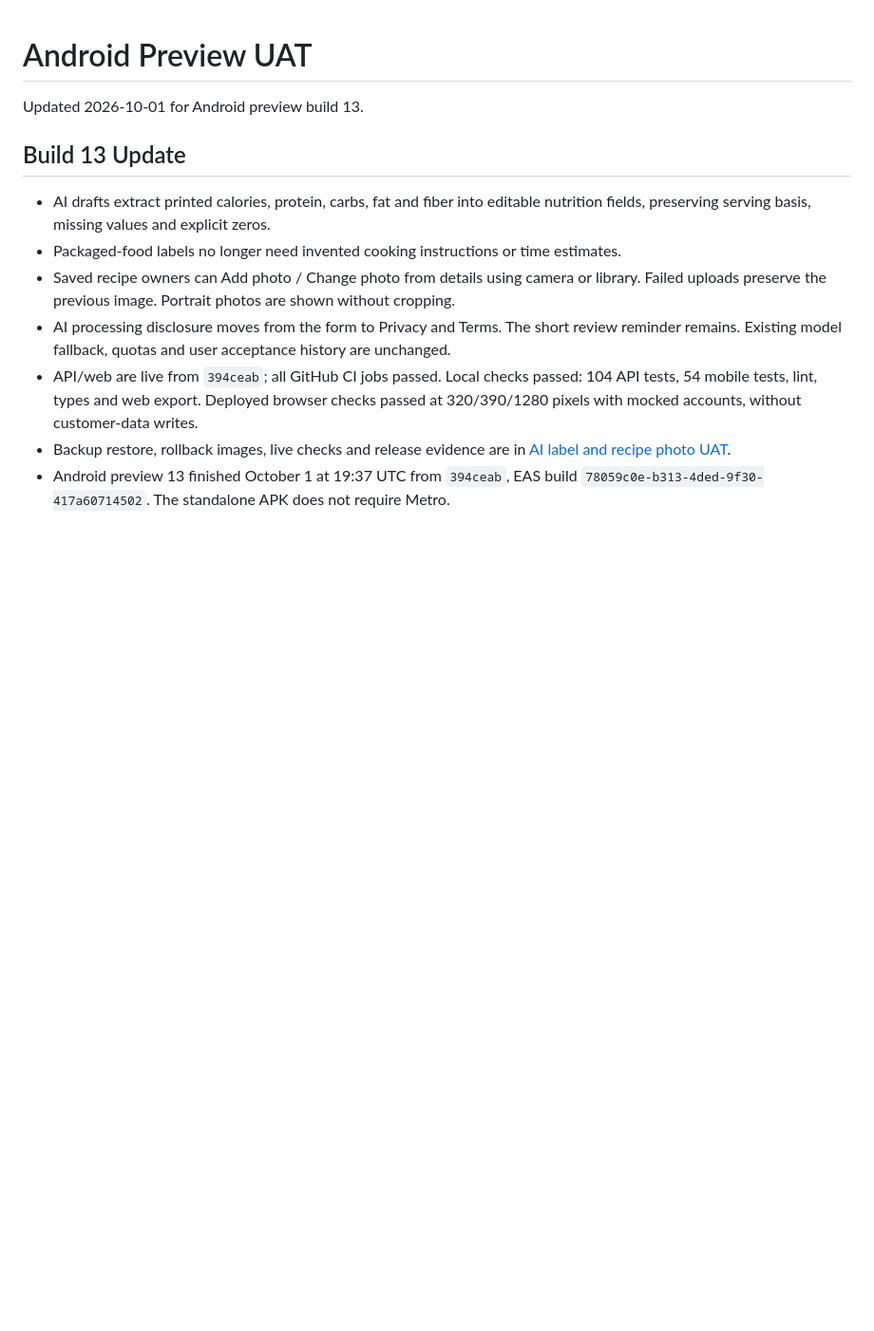
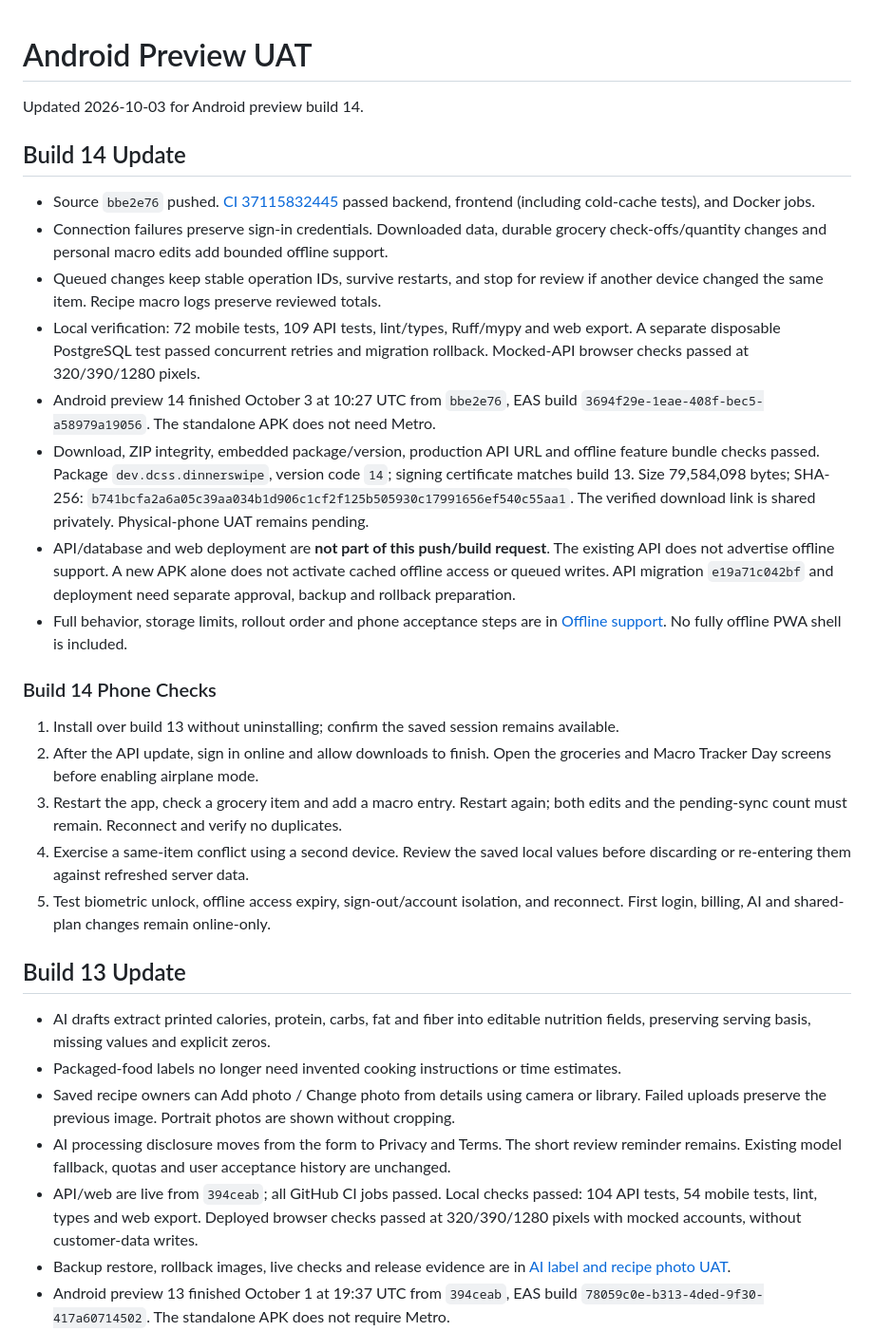
Before and after one commit to Edwarj47/DinnerSwipeApp, a Markdown page: documentation/android-preview-uat.md, the part around the change. Shown at 95% size. Rendered like a GitHub page; blank space fills up the shorter version.

Commit message:
Record verified Android preview 14 and pending offline API rollout

```diff
--- a/documentation/android-preview-uat.md
+++ b/documentation/android-preview-uat.md
@@ -1,6 +1,43 @@
 # Android Preview UAT
 
-Updated 2026-10-01 for Android preview build 13.
+Updated 2026-10-03 for Android preview build 14.
+
+## Build 14 Update
+
+- Source `bbe2e76` pushed. [CI 37115832445](https://github.com/Edwarj47/DinnerSwipeApp/actions/runs/37115832445)
+  passed backend, frontend (including cold-cache tests), and Docker jobs.
+- Connection failures preserve sign-in credentials. Downloaded data, durable grocery
+  check-offs/quantity changes and personal macro edits add bounded offline support.
+- Queued changes keep stable operation IDs, survive restarts, and stop for review if
+  another device changed the same item. Recipe macro logs preserve reviewed totals.
+- Local verification: 72 mobile tests, 109 API tests, lint/types, Ruff/mypy and web export.
+  A separate disposable PostgreSQL test passed concurrent retries and migration rollback.
+  Mocked-API browser checks passed at 320/390/1280 pixels.
+- Android preview 14 finished October 3 at 10:27 UTC from `bbe2e76`, EAS build
+  `3694f29e-1eae-408f-bec5-a58979a19056`. The standalone APK does not need Metro.
+- Download, ZIP integrity, embedded package/version, production API URL and offline
+  feature bundle checks passed. Package `dev.dcss.dinnerswipe`, version code `14`;
+  signing certificate matches build 13. Size 79,584,098 bytes; SHA-256:
+  `b741bcfa2a6a05c39aa034b1d906c1cf2f125b505930c17991656ef540c55aa1`.
+  The verified download link is shared privately. Physical-phone UAT remains pending.
+- API/database and web deployment are **not part of this push/build request**.
+  The existing API does not advertise offline support. A new APK alone does not
+  activate cached offline access or queued writes. API migration `e19a71c042bf`
+  and deployment need separate approval, backup and rollback preparation.
+- Full behavior, storage limits, rollout order and phone acceptance steps are in
+  [Offline support](offline-support.md). No fully offline PWA shell is included.
+
+### Build 14 Phone Checks
+
+1. Install over build 13 without uninstalling; confirm the saved session remains available.
+2. After the API update, sign in online and allow downloads to finish. Open the
+   groceries and Macro Tracker Day screens before enabling airplane mode.
+3. Restart the app, check a grocery item and add a macro entry. Restart again;
+   both edits and the pending-sync count must remain. Reconnect and verify no duplicates.
+4. Exercise a same-item conflict using a second device. Review the saved local
+   values before discarding or re-entering them against refreshed server data.
+5. Test biometric unlock, offline access expiry, sign-out/account isolation, and
+   reconnect. First login, billing, AI and shared-plan changes remain online-only.
 
 ## Build 13 Update
 
```
Also changed, not shown: documentation/offline-support.md (+11 -0 lines).
